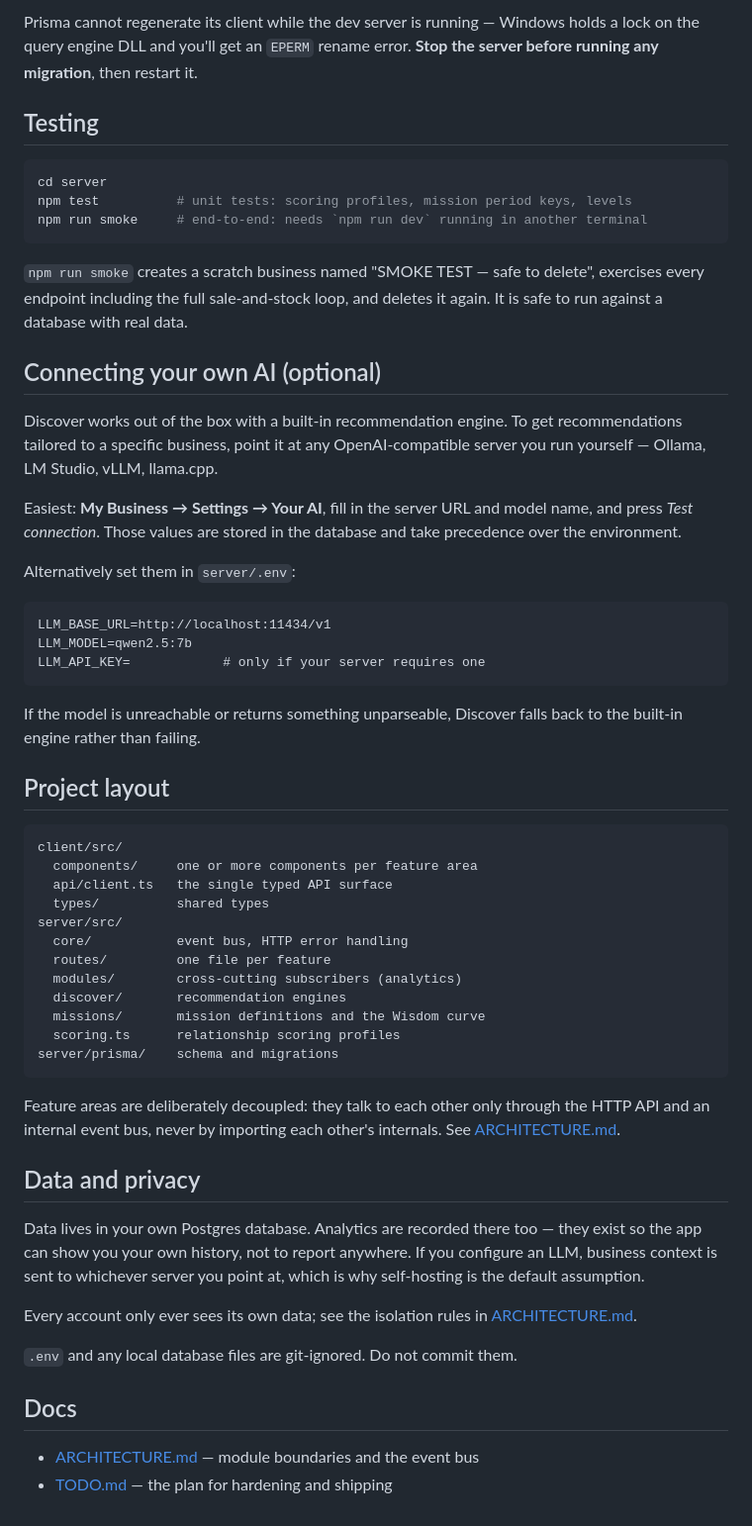
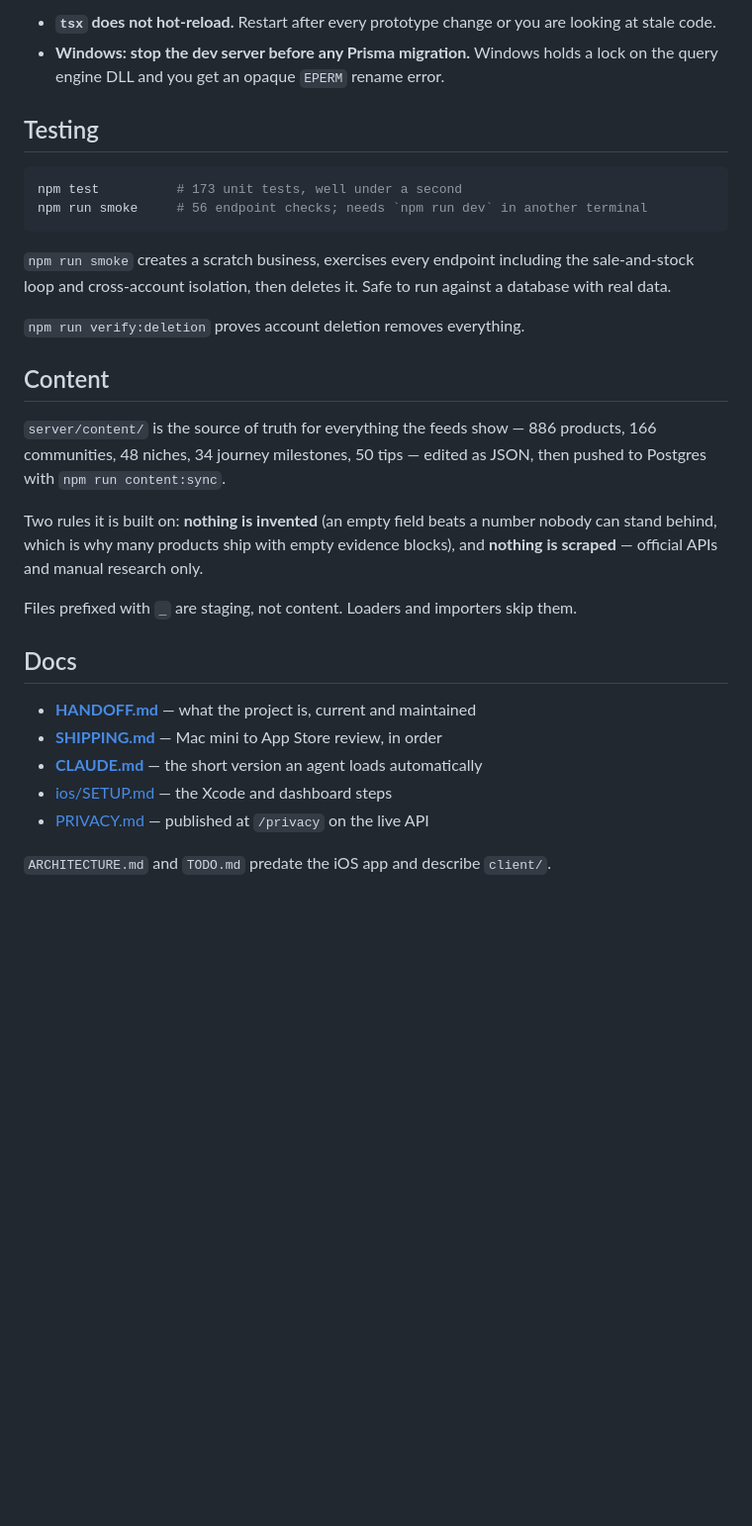
Before and after one commit to IshaanChat/mobile-app, a Markdown page: README.md, the part around one of its changes. Shown at 99% size. Rendered like a GitHub page; blank space fills up the shorter version.

````diff
--- a/README.md
+++ b/README.md
@@ -85,76 +60,41 @@ configure. In production, Clerk session tokens are verified instead.
 
-Prisma cannot regenerate its client while the dev server is running — Windows
-holds a lock on the query engine DLL and you'll get an `EPERM` rename error.
-**Stop the server before running any migration**, then restart it.
+- **`tsx` does not hot-reload.** Restart after every prototype change or you
+  are looking at stale code.
+- **Windows: stop the dev server before any Prisma migration.** Windows holds a
+  lock on the query engine DLL and you get an opaque `EPERM` rename error.
 
 ## Testing
 
 ```bash
-cd server
-npm test          # unit tests: scoring profiles, mission period keys, levels
-npm run smoke     # end-to-end: needs `npm run dev` running in another terminal
+npm test          # 173 unit tests, well under a second
+npm run smoke     # 56 endpoint checks; needs `npm run dev` in another terminal
 ```
 
-`npm run smoke` creates a scratch business named "SMOKE TEST — safe to
-delete", exercises every endpoint including the full sale-and-stock loop, and
-deletes it again. It is safe to run against a database with real data.
+`npm run smoke` creates a scratch business, exercises every endpoint including
+the sale-and-stock loop and cross-account isolation, then deletes it. Safe to
+run against a database with real data.
 
-## Connecting your own AI (optional)
+`npm run verify:deletion` proves account deletion removes everything.
 
-Discover works out of the box with a built-in recommendation engine. To get
-recommendations tailored to a specific business, point it at any
-OpenAI-compatible server you run yourself — Ollama, LM Studio, vLLM,
-llama.cpp.
+## Content
 
-Easiest: **My Business → Settings → Your AI**, fill in the server URL and
-model name, and press *Test connection*. Those values are stored in the
-database and take precedence over the environment.
+`server/content/` is the source of truth for everything the feeds show — 886
+products, 166 communities, 48 niches, 34 journey milestones, 50 tips — edited
+as JSON, then pushed to Postgres with `npm run content:sync`.
 
-Alternatively set them in `server/.env`:
+Two rules it is built on: **nothing is invented** (an empty field beats a number
+nobody can stand behind, which is why many products ship with empty evidence
+blocks), and **nothing is scraped** — official APIs and manual research only.
 
-```
-LLM_BASE_URL=http://localhost:11434/v1
-LLM_MODEL=qwen2.5:7b
-LLM_API_KEY=            # only if your server requires one
-```
-
-If the model is unreachable or returns something unparseable, Discover falls
-back to the built-in engine rather than failing.
-
-## Project layout
-
-```
-client/src/
-  components/     one or more components per feature area
-  api/client.ts   the single typed API surface
-  types/          shared types
-server/src/
-  core/           event bus, HTTP error handling
-  routes/         one file per feature
-  modules/        cross-cutting subscribers (analytics)
-  discover/       recommendation engines
-  missions/       mission definitions and the Wisdom curve
-  scoring.ts      relationship scoring profiles
-server/prisma/    schema and migrations
-```
-
-Feature areas are deliberately decoupled: they talk to each other only through
-the HTTP API and an internal event bus, never by importing each other's
-internals. See [ARCHITECTURE.md](ARCHITECTURE.md).
-
-## Data and privacy
-
-Data lives in your own Postgres database. Analytics are recorded there too —
-they exist so the app can show you your own history, not to report anywhere.
-If you configure an LLM, business context is sent to whichever server you
-point at, which is why self-hosting is the default assumption.
-
-Every account only ever sees its own data; see the isolation rules in
-[ARCHITECTURE.md](ARCHITECTURE.md).
-
-`.env` and any local database files are git-ignored. Do not commit them.
+Files prefixed with `_` are staging, not content. Loaders and importers skip
+them.
 
 ## Docs
 
-- [ARCHITECTURE.md](ARCHITECTURE.md) — module boundaries and the event bus
-- [TODO.md](TODO.md) — the plan for hardening and shipping
+- **[HANDOFF.md](HANDOFF.md)** — what the project is, current and maintained
+- **[SHIPPING.md](SHIPPING.md)** — Mac mini to App Store review, in order
+- **[CLAUDE.md](CLAUDE.md)** — the short version an agent loads automatically
+- [ios/SETUP.md](ios/SETUP.md) — the Xcode and dashboard steps
+- [PRIVACY.md](PRIVACY.md) — published at `/privacy` on the live API
+
+`ARCHITECTURE.md` and `TODO.md` predate the iOS app and describe `client/`.
````
Also changed, not shown: other parts of README.md (+39 -64 lines).
